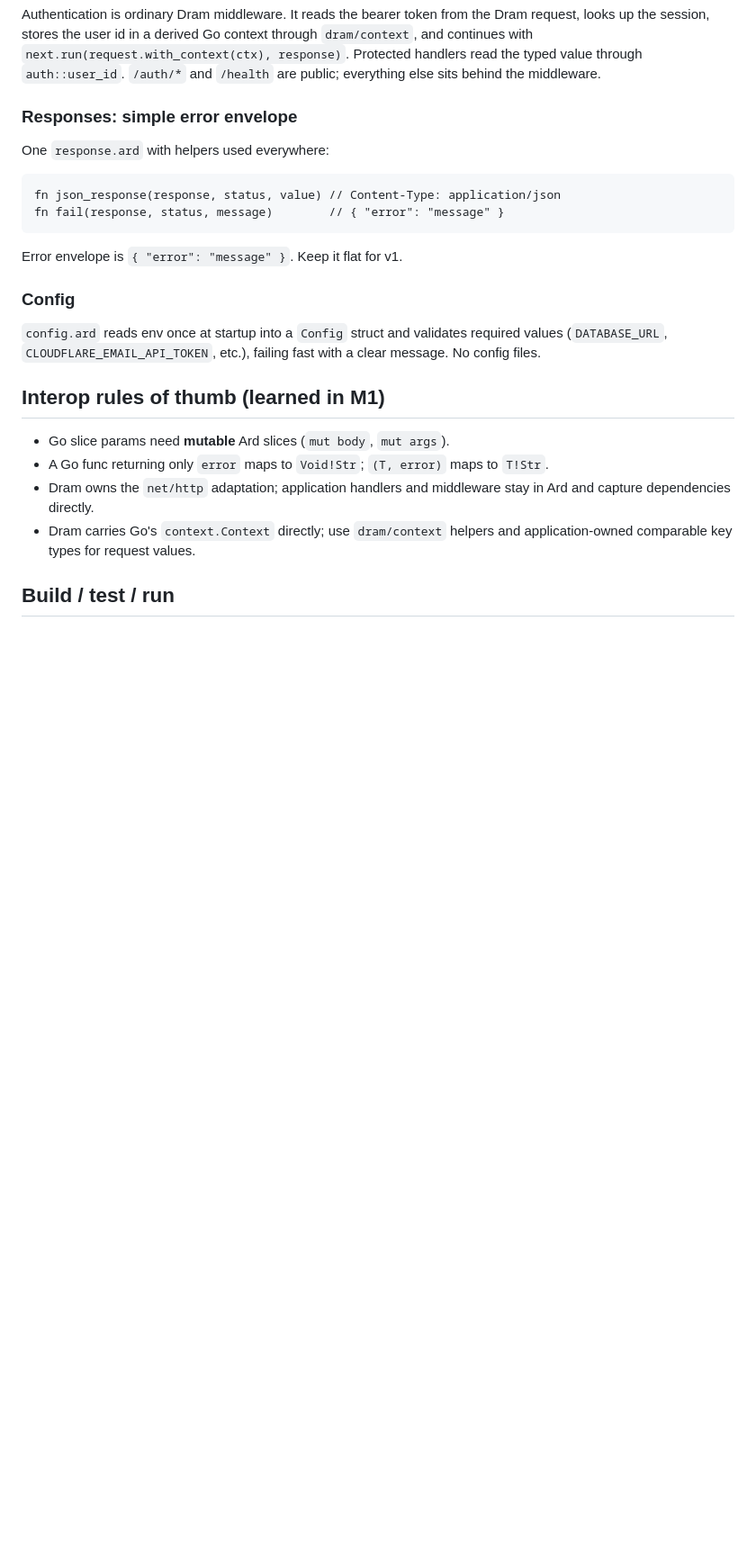
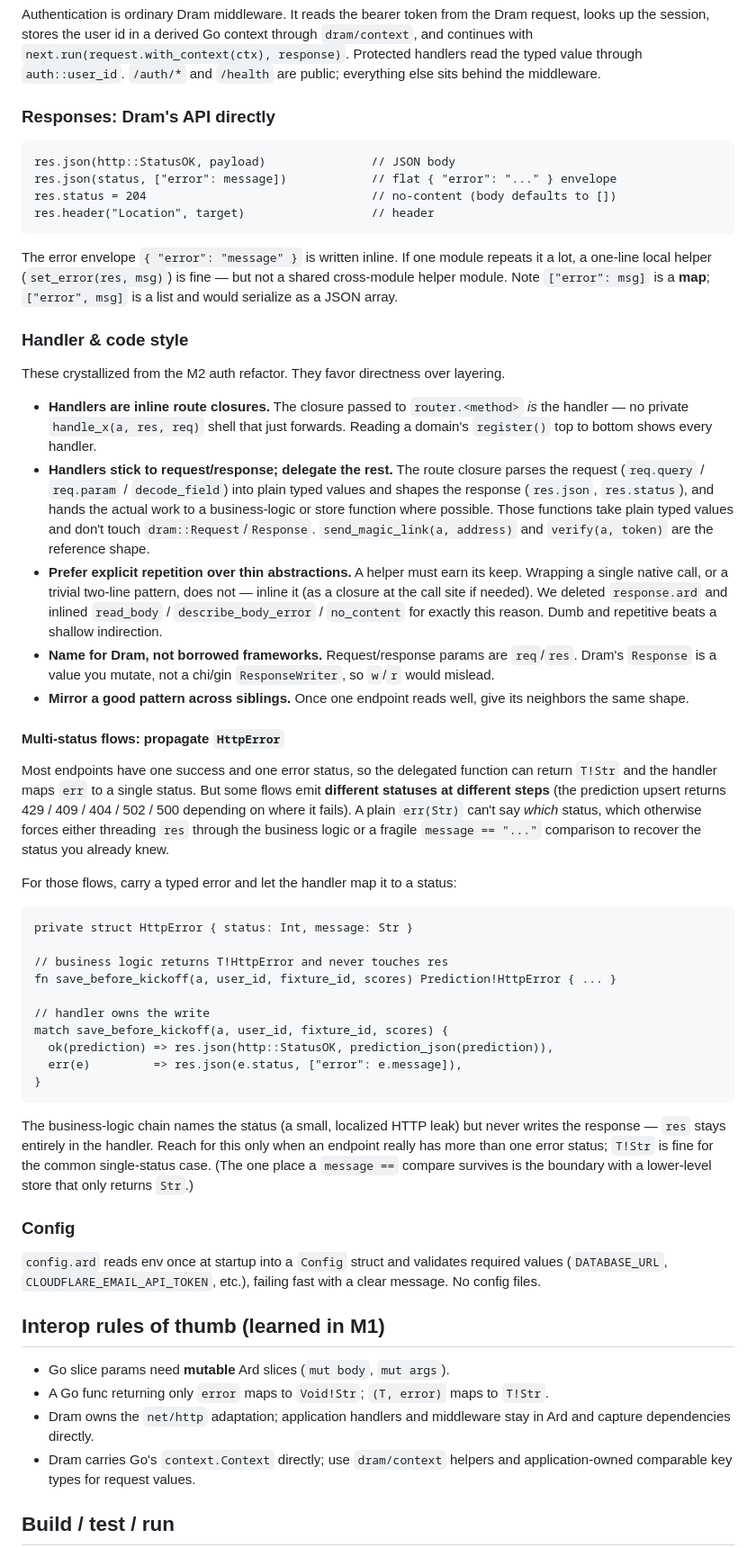
Before and after one commit to akonwi/maestro, a Markdown page: server/AGENTS.md, the part around one of its changes. Shown at 90% size. GitHub-like rendering; blank space fills up the shorter version.

Commit message:
Document handler/code style and the HttpError multi-status pattern
Capture the conventions that crystallized over the M2 server refactor:
- handlers are inline route closures; delegate work to business-logic /
  store functions that take plain typed values and don't touch
  Request/Response
- prefer explicit repetition over thin abstractions (response.ard is gone;
  use Dram's res.json / res.status directly, envelope inlined)
- req/res naming, not chi/gin w/r
- HttpError { status, message } propagated as T!HttpError for the rare
  multi-status endpoints, so the handler owns the response write

Also refresh the now-stale Layout, register example, and Responses
section to match the current code.

````diff
--- a/server/AGENTS.md
+++ b/server/AGENTS.md
@@ -97,16 +105,75 @@ through `dram/context`, and continues with `next.run(request.with_context(ctx),
 response)`. Protected handlers read the typed value through `auth::user_id`.
 `/auth/*` and `/health` are public; everything else sits behind the middleware.
 
-### Responses: simple error envelope
-
-One `response.ard` with helpers used everywhere:
+### Responses: Dram's API directly
 
 ```ard
-fn json_response(response, status, value) // Content-Type: application/json
-fn fail(response, status, message)        // { "error": "message" }
+res.json(http::StatusOK, payload)               // JSON body
+res.json(status, ["error": message])            // flat { "error": "..." } envelope
+res.status = 204                                // no-content (body defaults to [])
+res.header("Location", target)                  // header
 ```
 
-Error envelope is `{ "error": "message" }`. Keep it flat for v1.
+The error envelope `{ "error": "message" }` is written inline. If one module
+repeats it a lot, a one-line local helper (`set_error(res, msg)`) is fine — but
+not a shared cross-module helper module. Note `["error": msg]` is a **map**;
+`["error", msg]` is a list and would serialize as a JSON array.
+
+### Handler & code style
+
+These crystallized from the M2 auth refactor. They favor directness over layering.
+
+- **Handlers are inline route closures.** The closure passed to
+  `router.<method>` *is* the handler — no private `handle_x(a, res, req)` shell
+  that just forwards. Reading a domain's `register()` top to bottom shows every
+  handler.
+- **Handlers stick to request/response; delegate the rest.** The route closure
+  parses the request (`req.query` / `req.param` / `decode_field`) into plain
+  typed values and shapes the response (`res.json`, `res.status`), and hands the
+  actual work to a business-logic or store function where possible. Those
+  functions take plain typed values and don't touch `dram::Request`/`Response`.
+  `send_magic_link(a, address)` and `verify(a, token)` are the reference shape.
+- **Prefer explicit repetition over thin abstractions.** A helper must earn its
+  keep. Wrapping a single native call, or a trivial two-line pattern, does not —
+  inline it (as a closure at the call site if needed). We deleted `response.ard`
+  and inlined `read_body` / `describe_body_error` / `no_content` for exactly this
+  reason. Dumb and repetitive beats a shallow indirection.
+- **Name for Dram, not borrowed frameworks.** Request/response params are
+  `req`/`res`. Dram's `Response` is a value you mutate, not a chi/gin
+  `ResponseWriter`, so `w`/`r` would mislead.
+- **Mirror a good pattern across siblings.** Once one endpoint reads well, give
+  its neighbors the same shape.
+
+#### Multi-status flows: propagate `HttpError`
+
+Most endpoints have one success and one error status, so the delegated function
+can return `T!Str` and the handler maps `err` to a single status. But some flows
+emit **different statuses at different steps** (the prediction upsert returns
+429 / 409 / 404 / 502 / 500 depending on where it fails). A plain `err(Str)`
+can't say *which* status, which otherwise forces either threading `res` through
+the business logic or a fragile `message == "..."` comparison to recover the
+status you already knew.
+
+For those flows, carry a typed error and let the handler map it to a status:
+
+```ard
+private struct HttpError { status: Int, message: Str }
+
+// business logic returns T!HttpError and never touches res
+fn save_before_kickoff(a, user_id, fixture_id, scores) Prediction!HttpError { ... }
+
+// handler owns the write
+match save_before_kickoff(a, user_id, fixture_id, scores) {
+  ok(prediction) => res.json(http::StatusOK, prediction_json(prediction)),
+  err(e)         => res.json(e.status, ["error": e.message]),
+}
+```
+
+The business-logic chain names the status (a small, localized HTTP leak) but
+never writes the response — `res` stays entirely in the handler. Reach for this
+only when an endpoint really has more than one error status; `T!Str` is fine for
+the common single-status case. (The one place a `message ==` compare survives is
+the boundary with a lower-level store that only returns `Str`.)
 
 ### Config
 
````
Also changed, not shown: other parts of server/AGENTS.md (+11 -3 lines).
